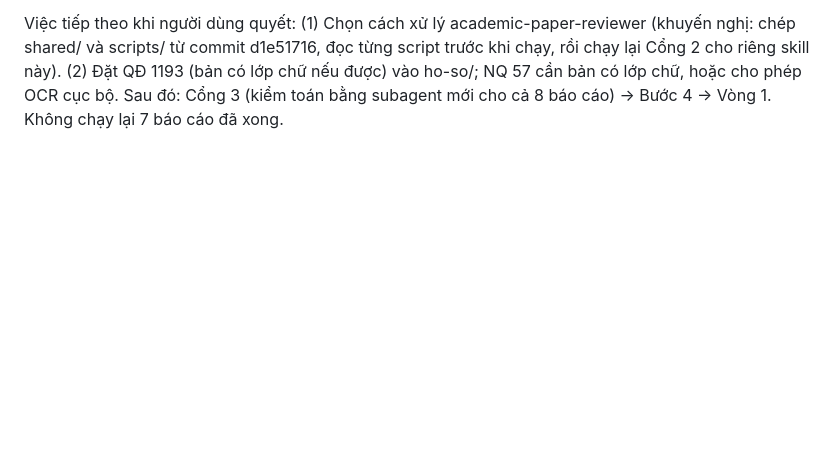
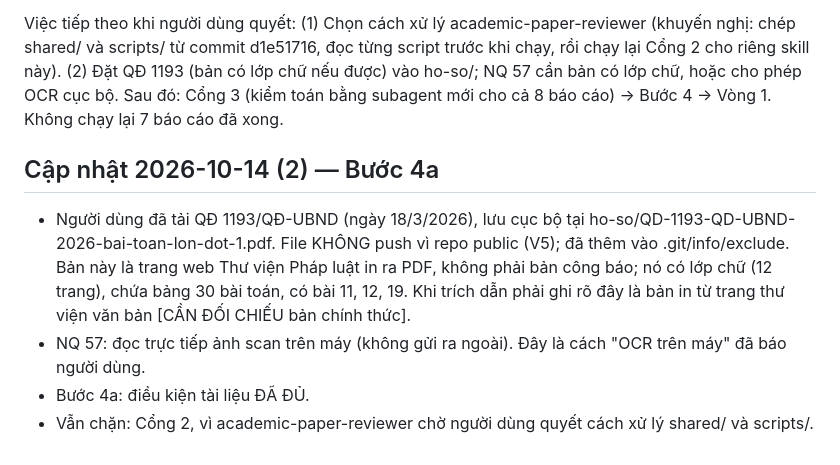
Before and after one commit to trungcandygit/M-n_HTTM, a Markdown page: reports/trang-thai.md, the part around the change. GitHub-like rendering; blank space fills up the shorter version.

Commit message:
Trạng thái: đã nhận QĐ 1193 (lưu cục bộ, không push theo V5); Bước 4a đủ tài liệu
Co-Authored-By: Claude Opus 5.5 <noreply@anthropic.com>
Claude-Session: https://claude.ai/code/session_017JzvXmyBDrTJN9qHL2KVSr

```diff
--- a/reports/trang-thai.md
+++ b/reports/trang-thai.md
@@ -54,3 +54,9 @@ Việc tiếp theo khi người dùng quyết:
 (1) Chọn cách xử lý academic-paper-reviewer (khuyến nghị: chép shared/ và scripts/ từ commit d1e51716, đọc từng script trước khi chạy, rồi chạy lại Cổng 2 cho riêng skill này).
 (2) Đặt QĐ 1193 (bản có lớp chữ nếu được) vào ho-so/; NQ 57 cần bản có lớp chữ, hoặc cho phép OCR cục bộ.
 Sau đó: Cổng 3 (kiểm toán bằng subagent mới cho cả 8 báo cáo) → Bước 4 → Vòng 1. Không chạy lại 7 báo cáo đã xong.
+
+## Cập nhật 2026-10-14 (2) — Bước 4a
+- Người dùng đã tải QĐ 1193/QĐ-UBND (ngày 18/3/2026), lưu cục bộ tại ho-so/QD-1193-QD-UBND-2026-bai-toan-lon-dot-1.pdf. File KHÔNG push vì repo public (V5); đã thêm vào .git/info/exclude. Bản này là trang web Thư viện Pháp luật in ra PDF, không phải bản công báo; nó có lớp chữ (12 trang), chứa bảng 30 bài toán, có bài 11, 12, 19. Khi trích dẫn phải ghi rõ đây là bản in từ trang thư viện văn bản [CẦN ĐỐI CHIẾU bản chính thức].
+- NQ 57: đọc trực tiếp ảnh scan trên máy (không gửi ra ngoài). Đây là cách "OCR trên máy" đã báo người dùng.
+- Bước 4a: điều kiện tài liệu ĐÃ ĐỦ.
+- Vẫn chặn: Cổng 2, vì academic-paper-reviewer chờ người dùng quyết cách xử lý shared/ và scripts/.
```
